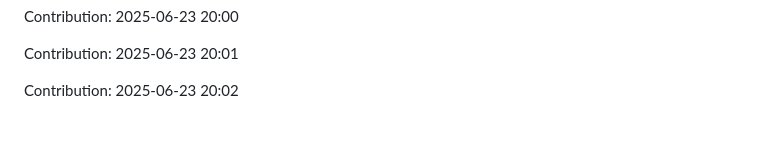
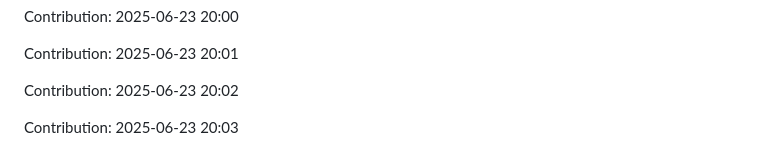
Before and after one commit to Shreyansh-77/AI-Agents, a Markdown page: README.md, the part around the change. Drawn GitHub-style; blank space fills up the shorter version.

Commit message:
"Contribution: 2025-06-23 20:03"

```diff
--- a/README.md
+++ b/README.md
@@ -687,3 +687,5 @@ Contribution: 2025-06-23 20:00
 Contribution: 2025-06-23 20:01
 
 Contribution: 2025-06-23 20:02
+
+Contribution: 2025-06-23 20:03
```
